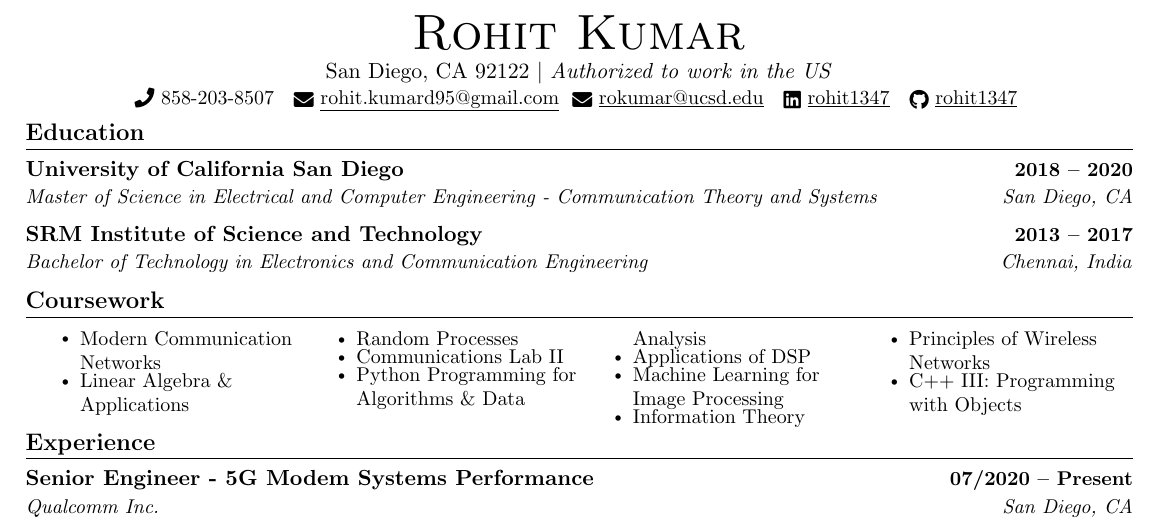
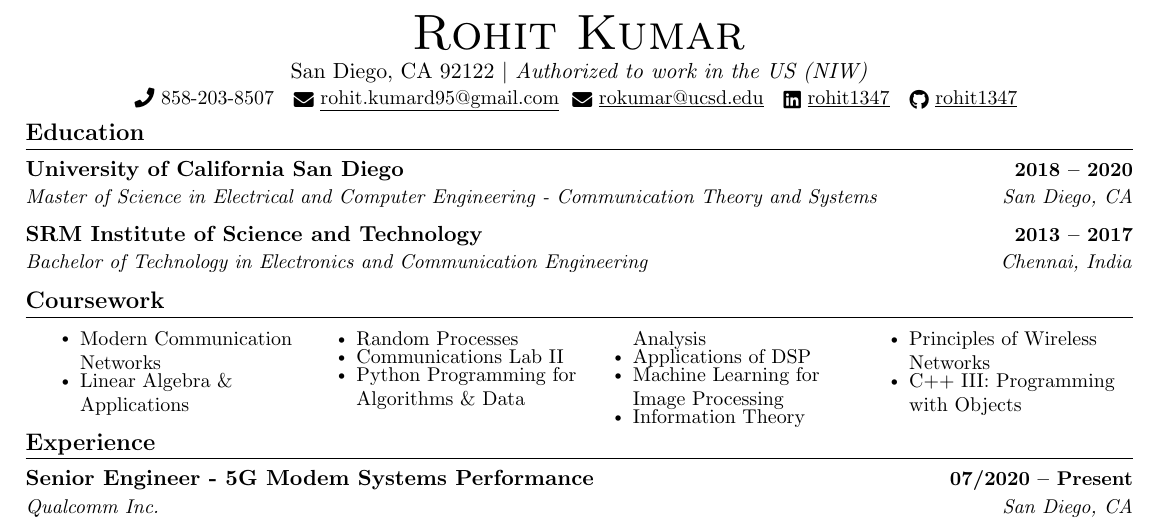
Before and after one commit to rohit1347/AboutMe, a LaTeX CV (Resume_Rohit_Kumar.tex): part of the page, cut so that both start at the same text. Compiled offline with pdfLaTeX.

Commit message:
Added authorization details

```diff
--- a/Resume_Rohit_Kumar.tex
+++ b/Resume_Rohit_Kumar.tex
@@ -124,7 +124,7 @@
 
 \begin{center}
     {\Huge \scshape Rohit Kumar} \\ \vspace{1pt}
-    San Diego, CA 92122  $|$ \emph{Authorized to work in the US} \\ \vspace{1pt}
+    San Diego, CA 92122  $|$ \emph{Authorized to work in the US (NIW)} \\ \vspace{1pt}
     \small \raisebox{-0.1\height}\faPhone\ 858-203-8507 ~ \href{mailto:rohit.kumard95@gmail.com}{\raisebox{-0.2\height}\faEnvelope\  \underline{rohit.kumard95@gmail.com}} ~\href{mailto:rokumar@ucsd.edu}{\raisebox{-0.2\height}\faEnvelope\  \underline{rokumar@ucsd.edu}} ~
     \href{https://www.linkedin.com/in/rohit1347/}{\raisebox{-0.2\height}\faLinkedin\ \underline{rohit1347}}  ~
     \href{https://github.com/rohit1347}{\raisebox{-0.2\height}\faGithub\ \underline{rohit1347}}
```
Also changed, not shown: Resume_Rohit_Kumar.pdf, 3 other files.
